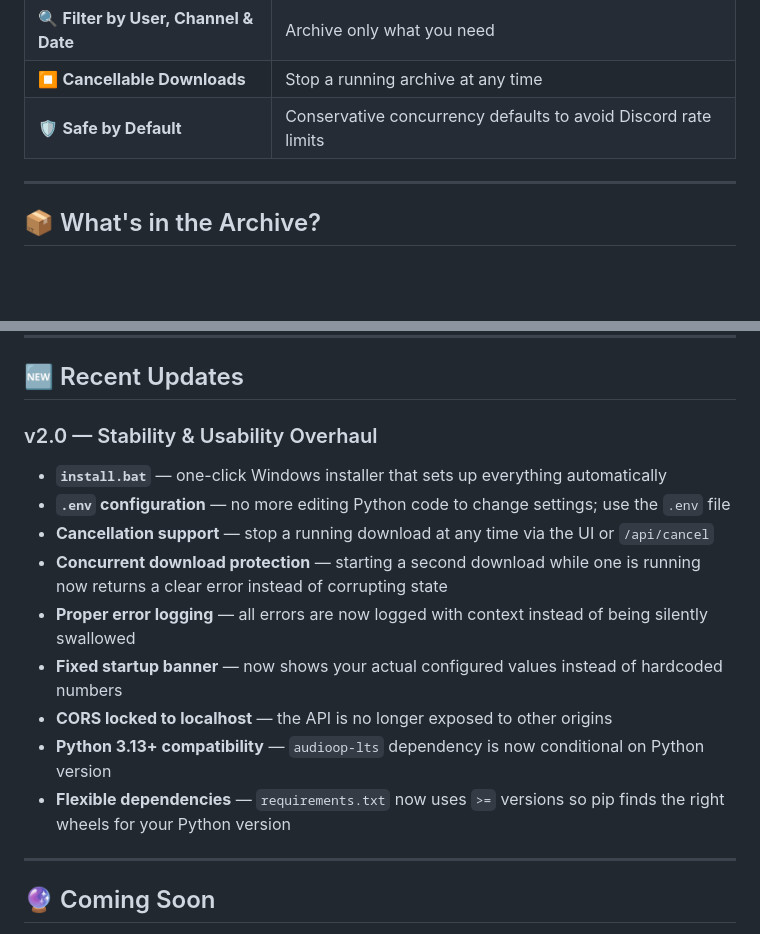
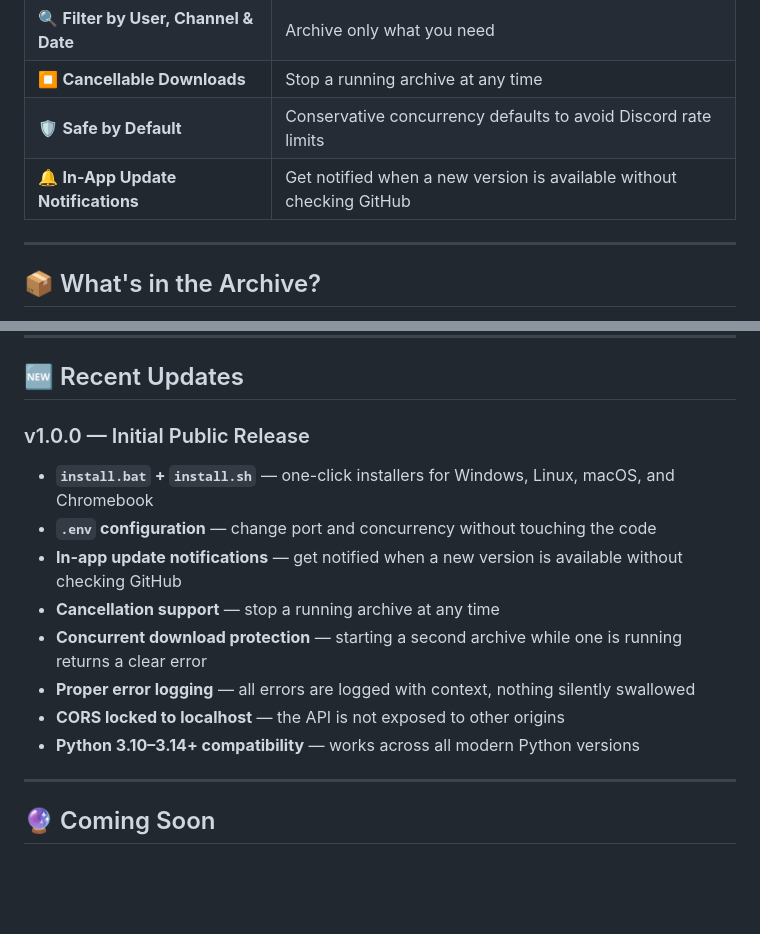
Before and after one commit to TanaTTV/Discord-Archiver, a Markdown page: README.md, 2 parts joined by grey strips. Drawn GitHub-style; blank space fills up the shorter version.

Commit message:
Clean up and update README
- Fix version from v2.0 to v1.0.0 to match APP_VERSION
- Fix clone URLs to use correct repo casing (Discord-Archiver)
- Add update notification to features table
- Update Recent Updates to reflect actual v1.0.0 changes
- Remove duplicate horizontal rule before Support section

Co-Authored-By: Claude Sonnet 4.6 <noreply@anthropic.com>

```diff
--- a/README.md
+++ b/README.md
@@ -42,6 +42,7 @@
 | 🔍 **Filter by User, Channel & Date** | Archive only what you need |
 | ⏹️ **Cancellable Downloads** | Stop a running archive at any time |
 | 🛡️ **Safe by Default** | Conservative concurrency defaults to avoid Discord rate limits |
+| 🔔 **In-App Update Notifications** | Get notified when a new version is available without checking GitHub |
 
 ---
 
@@ -270,16 +271,15 @@ All settings live in the `.env` file (created automatically from `.env.example`
 
 ## 🆕 Recent Updates
 
-### v2.0 — Stability & Usability Overhaul
-- **`install.bat`** — one-click Windows installer that sets up everything automatically
-- **`.env` configuration** — no more editing Python code to change settings; use the `.env` file
-- **Cancellation support** — stop a running download at any time via the UI or `/api/cancel`
-- **Concurrent download protection** — starting a second download while one is running now returns a clear error instead of corrupting state
-- **Proper error logging** — all errors are now logged with context instead of being silently swallowed
-- **Fixed startup banner** — now shows your actual configured values instead of hardcoded numbers
-- **CORS locked to localhost** — the API is no longer exposed to other origins
-- **Python 3.13+ compatibility** — `audioop-lts` dependency is now conditional on Python version
-- **Flexible dependencies** — `requirements.txt` now uses `>=` versions so pip finds the right wheels for your Python version
+### v1.0.0 — Initial Public Release
+- **`install.bat` + `install.sh`** — one-click installers for Windows, Linux, macOS, and Chromebook
+- **`.env` configuration** — change port and concurrency without touching the code
+- **In-app update notifications** — get notified when a new version is available without checking GitHub
+- **Cancellation support** — stop a running archive at any time
+- **Concurrent download protection** — starting a second archive while one is running returns a clear error
+- **Proper error logging** — all errors are logged with context, nothing silently swallowed
+- **CORS locked to localhost** — the API is not exposed to other origins
+- **Python 3.10–3.14+ compatibility** — works across all modern Python versions
 
 ---
 
```
Also changed, not shown: other parts of README.md (+4 -6 lines).
